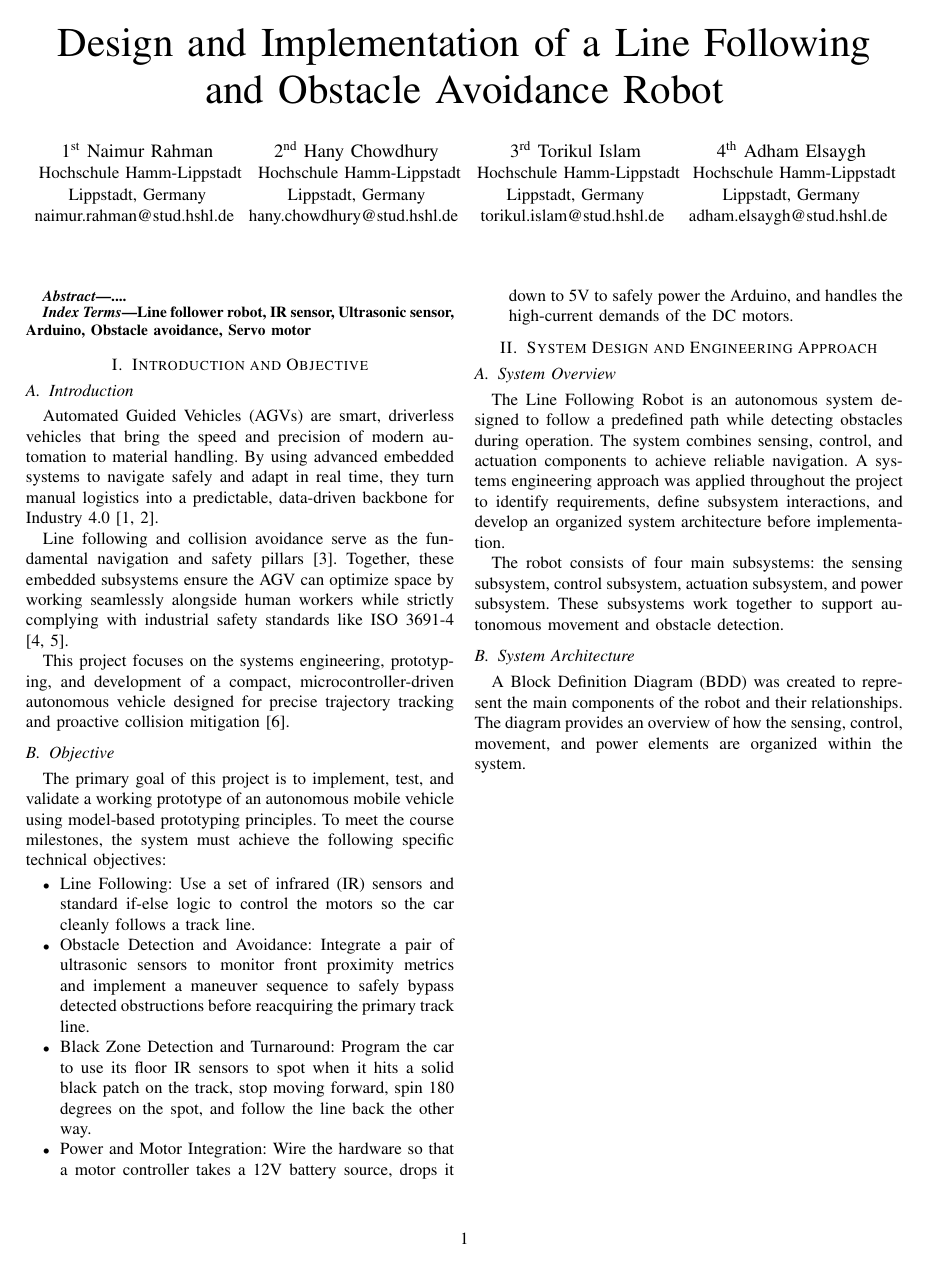
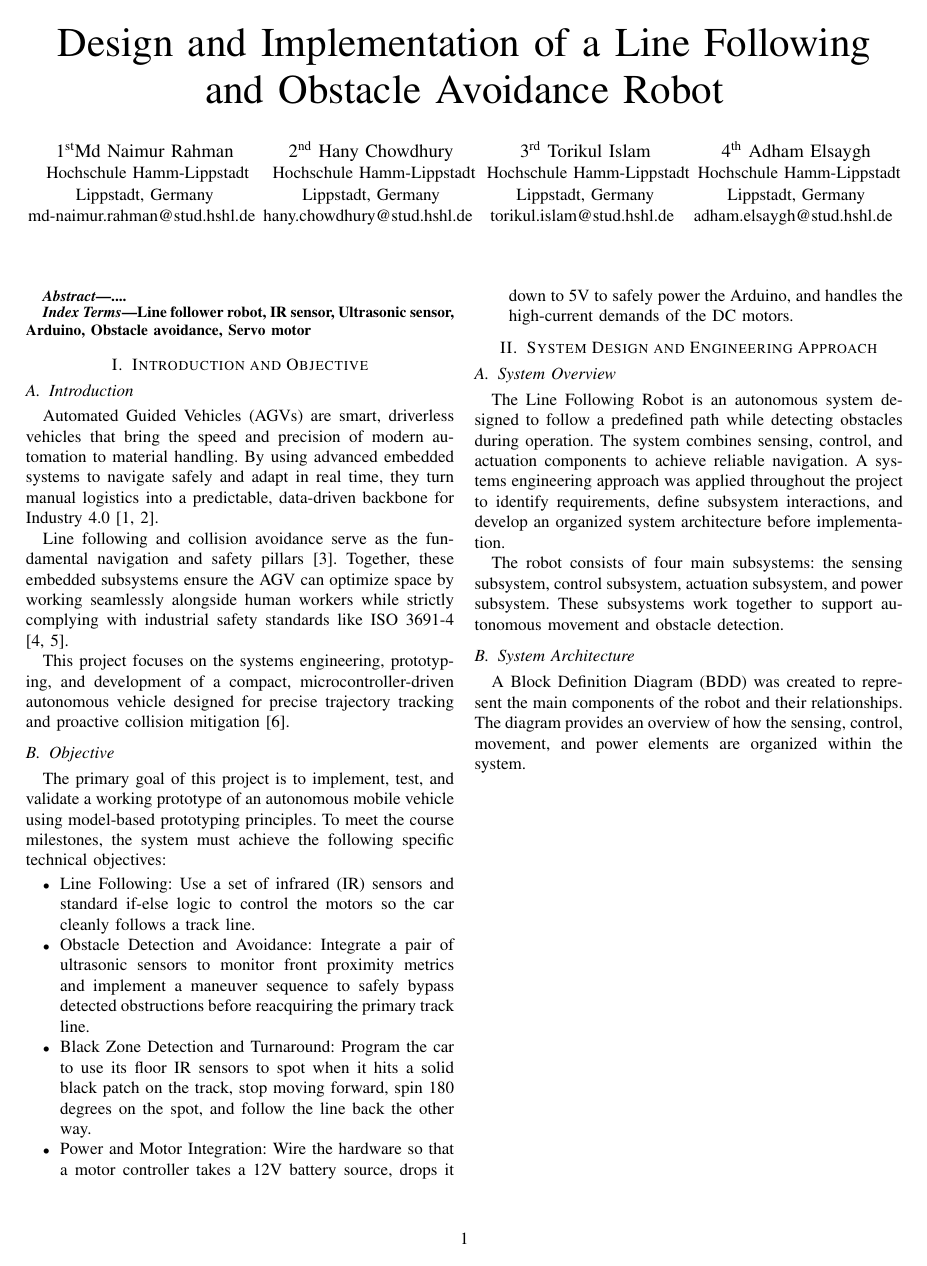
Before and after one commit to naimurrahman2908/Systems_Engineering_A3, a LaTeX paper (LineFollowingRobot_Report/main.tex): page 1 of 5. Compiled offline with pdfLaTeX.

Commit message:
Update main.tex

```diff
--- a/LineFollowingRobot_Report/main.tex
+++ b/LineFollowingRobot_Report/main.tex
@@ -36,11 +36,11 @@
     \title{Design and Implementation of a Line Following and Obstacle Avoidance Robot}
 
     \author{
-        \IEEEauthorblockN{1\textsuperscript{st} Naimur Rahman}
+        \IEEEauthorblockN{1\textsuperscript{st}Md Naimur Rahman}
         \IEEEauthorblockA{
             Hochschule Hamm-Lippstadt\\
             Lippstadt, Germany\\
-            naimur.rahman@stud.hshl.de
+            md-naimur.rahman@stud.hshl.de
         }
         \and
         \IEEEauthorblockN{2\textsuperscript{nd} Hany Chowdhury}
```
